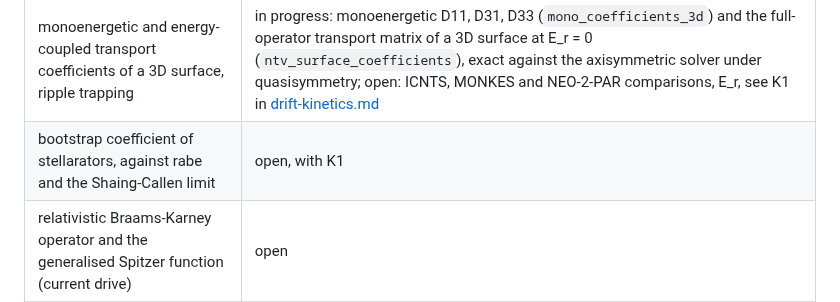
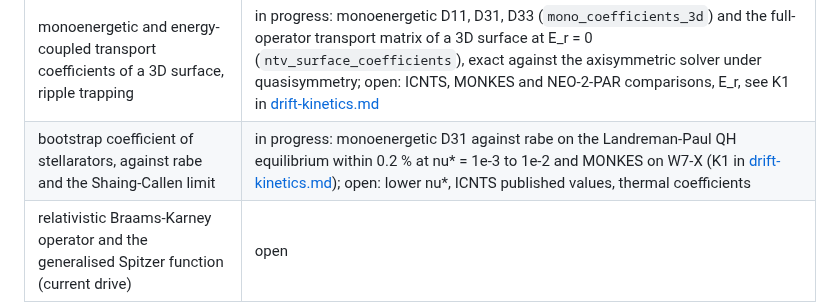
Before and after one commit to itpplasma/kin6d, a Markdown page: docs/drift-kinetics-extensions.md, the part around the change. Drawn GitHub-style.

```diff
--- a/docs/drift-kinetics-extensions.md
+++ b/docs/drift-kinetics-extensions.md
@@ -213,7 +213,7 @@ NEO-2-PAR (stellarator transport, relativistic operator):
 | Feature | Status |
 |---|---|
 | monoenergetic and energy-coupled transport coefficients of a 3D surface, ripple trapping | in progress: monoenergetic D11, D31, D33 (`mono_coefficients_3d`) and the full-operator transport matrix of a 3D surface at E_r = 0 (`ntv_surface_coefficients`), exact against the axisymmetric solver under quasisymmetry; open: ICNTS, MONKES and NEO-2-PAR comparisons, E_r, see K1 in [drift-kinetics.md](drift-kinetics.md) |
-| bootstrap coefficient of stellarators, against rabe and the Shaing-Callen limit | open, with K1 |
+| bootstrap coefficient of stellarators, against rabe and the Shaing-Callen limit | in progress: monoenergetic D31 against rabe on the Landreman-Paul QH equilibrium within 0.2 % at nu* = 1e-3 to 1e-2 and MONKES on W7-X (K1 in [drift-kinetics.md](drift-kinetics.md)); open: lower nu*, ICNTS published values, thermal coefficients |
 | relativistic Braams-Karney operator and the generalised Spitzer function (current drive) | open |
 
 NEO-RT (thin-orbit resonant transport in action-angle variables):
```
Also changed, not shown: docs/drift-kinetics.md (+40 -0 lines).
